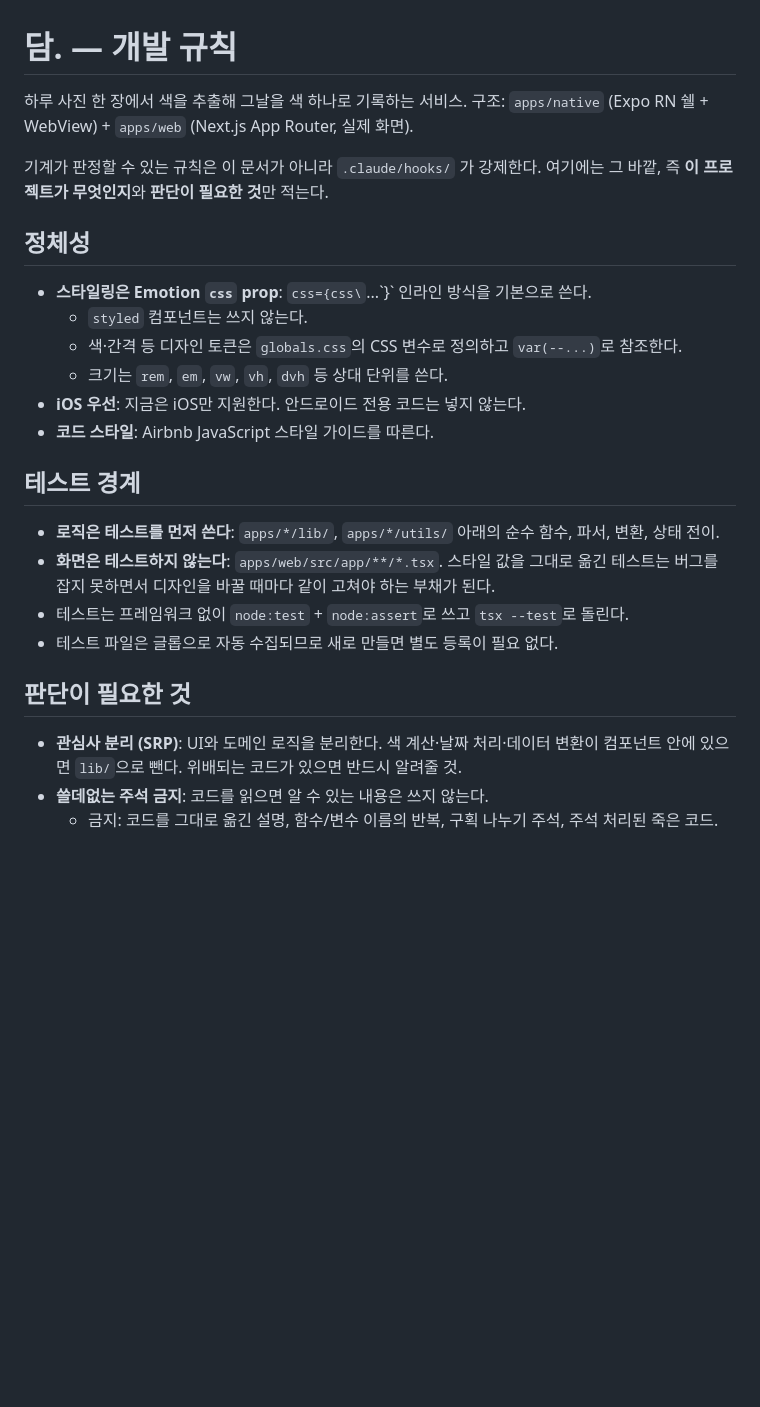
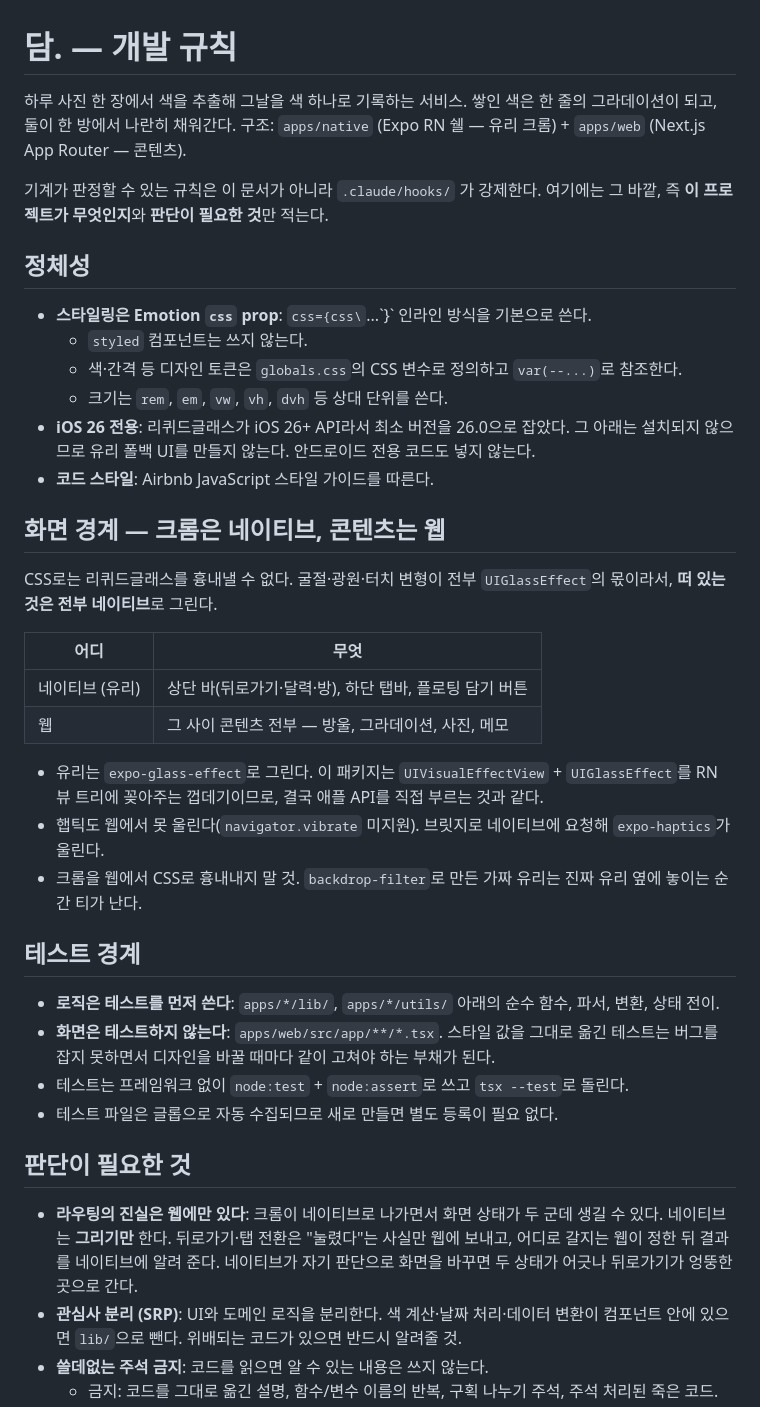
Before and after one commit to hjkim0905/dam_FE, a Markdown page: CLAUDE.md, the part around the change. Drawn GitHub-style; blank space fills up the shorter version.

Commit message:
docs: record native chrome and web content boundary
Liquid Glass cannot be faked in CSS, so every floating surface is drawn
natively while the web keeps the content. Also pins the minimum iOS
version to 26 and makes the web the single source of routing truth.

```diff
--- a/CLAUDE.md
+++ b/CLAUDE.md
@@ -1,7 +1,8 @@
 # 담. — 개발 규칙
 
 하루 사진 한 장에서 색을 추출해 그날을 색 하나로 기록하는 서비스.
-구조: `apps/native` (Expo RN 쉘 + WebView) + `apps/web` (Next.js App Router, 실제 화면).
+쌓인 색은 한 줄의 그라데이션이 되고, 둘이 한 방에서 나란히 채워간다.
+구조: `apps/native` (Expo RN 쉘 — 유리 크롬) + `apps/web` (Next.js App Router — 콘텐츠).
 
 기계가 판정할 수 있는 규칙은 이 문서가 아니라 `.claude/hooks/` 가 강제한다.
 여기에는 그 바깥, 즉 **이 프로젝트가 무엇인지**와 **판단이 필요한 것**만 적는다.
@@ -12,8 +13,22 @@
   - `styled` 컴포넌트는 쓰지 않는다.
   - 색·간격 등 디자인 토큰은 `globals.css`의 CSS 변수로 정의하고 `var(--...)`로 참조한다.
   - 크기는 `rem`, `em`, `vw`, `vh`, `dvh` 등 상대 단위를 쓴다.
-- **iOS 우선**: 지금은 iOS만 지원한다. 안드로이드 전용 코드는 넣지 않는다.
+- **iOS 26 전용**: 리퀴드글래스가 iOS 26+ API라서 최소 버전을 26.0으로 잡았다. 그 아래는 설치되지 않으므로 유리 폴백 UI를 만들지 않는다. 안드로이드 전용 코드도 넣지 않는다.
 - **코드 스타일**: Airbnb JavaScript 스타일 가이드를 따른다.
+
+## 화면 경계 — 크롬은 네이티브, 콘텐츠는 웹
+
+CSS로는 리퀴드글래스를 흉내낼 수 없다. 굴절·광원·터치 변형이 전부 `UIGlassEffect`의 몫이라서,
+**떠 있는 것은 전부 네이티브**로 그린다.
+
+| 어디 | 무엇 |
+| ---- | ---- |
+| 네이티브 (유리) | 상단 바(뒤로가기·달력·방), 하단 탭바, 플로팅 담기 버튼 |
+| 웹 | 그 사이 콘텐츠 전부 — 방울, 그라데이션, 사진, 메모 |
+
+- 유리는 `expo-glass-effect`로 그린다. 이 패키지는 `UIVisualEffectView` + `UIGlassEffect`를 RN 뷰 트리에 꽂아주는 껍데기이므로, 결국 애플 API를 직접 부르는 것과 같다.
+- 햅틱도 웹에서 못 울린다(`navigator.vibrate` 미지원). 브릿지로 네이티브에 요청해 `expo-haptics`가 울린다.
+- 크롬을 웹에서 CSS로 흉내내지 말 것. `backdrop-filter`로 만든 가짜 유리는 진짜 유리 옆에 놓이는 순간 티가 난다.
 
 ## 테스트 경계
 
@@ -24,6 +39,7 @@
 
 ## 판단이 필요한 것
 
+- **라우팅의 진실은 웹에만 있다**: 크롬이 네이티브로 나가면서 화면 상태가 두 군데 생길 수 있다. 네이티브는 **그리기만** 한다. 뒤로가기·탭 전환은 "눌렸다"는 사실만 웹에 보내고, 어디로 갈지는 웹이 정한 뒤 결과를 네이티브에 알려 준다. 네이티브가 자기 판단으로 화면을 바꾸면 두 상태가 어긋나 뒤로가기가 엉뚱한 곳으로 간다.
 - **관심사 분리 (SRP)**: UI와 도메인 로직을 분리한다. 색 계산·날짜 처리·데이터 변환이 컴포넌트 안에 있으면 `lib/`으로 뺀다. 위배되는 코드가 있으면 반드시 알려줄 것.
 - **쓸데없는 주석 금지**: 코드를 읽으면 알 수 있는 내용은 쓰지 않는다.
   - 금지: 코드를 그대로 옮긴 설명, 함수/변수 이름의 반복, 구획 나누기 주석, 주석 처리된 죽은 코드.
```
